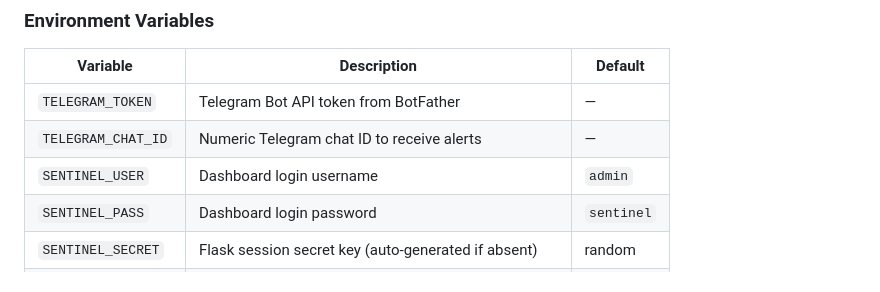
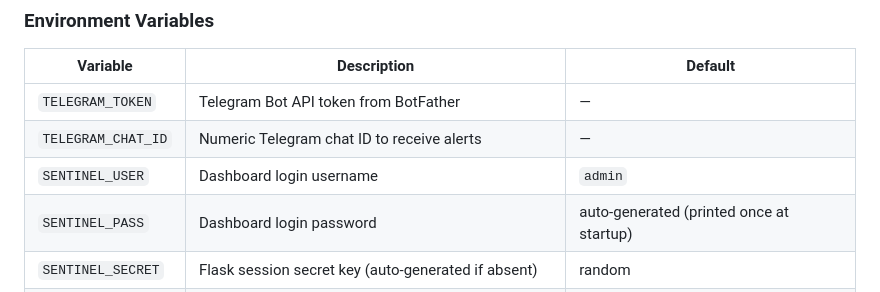
Before and after one commit to kahz12/DroidNet-Sentinel, a Markdown page: README.md, the part around the change. Rendered like a GitHub page.

Commit message:
docs: fix SENTINEL_PASS default value in env vars table

```diff
--- a/README.md
+++ b/README.md
@@ -266,7 +266,7 @@ If `config.json` does not exist, Sentinel runs with empty exclusion and trust li
 | `TELEGRAM_TOKEN` | Telegram Bot API token from BotFather | — |
 | `TELEGRAM_CHAT_ID` | Numeric Telegram chat ID to receive alerts | — |
 | `SENTINEL_USER` | Dashboard login username | `admin` |
-| `SENTINEL_PASS` | Dashboard login password | `sentinel` |
+| `SENTINEL_PASS` | Dashboard login password | auto-generated (printed once at startup) |
 | `SENTINEL_SECRET` | Flask session secret key (auto-generated if absent) | random |
 | `NVD_API_KEY` | NIST NVD API key for higher rate limits (CVE-Watcher) | — |
 
```
